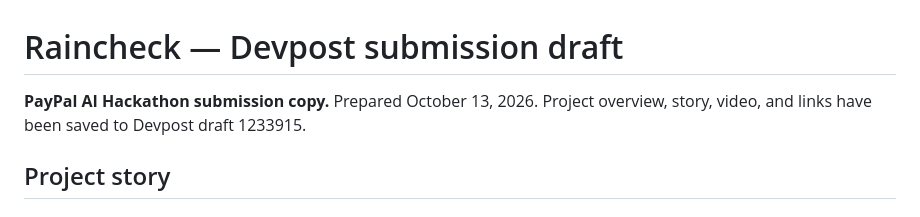
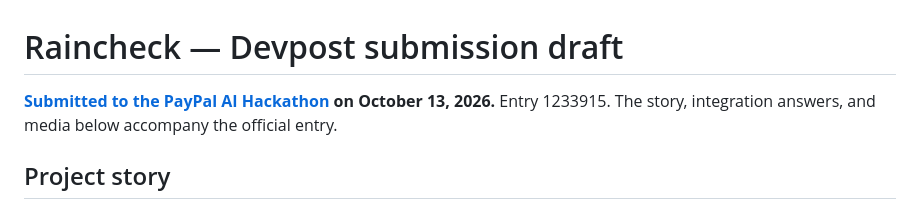
Before and after one commit to blucca/raincheck, a Markdown page: docs/submission-draft.md, the part around the change. Rendered like a GitHub page.

Commit message:
Link the submitted PayPal AI Hackathon entry

```diff
--- a/docs/submission-draft.md
+++ b/docs/submission-draft.md
@@ -1,6 +1,6 @@
 # Raincheck — Devpost submission draft
 
-**PayPal AI Hackathon submission copy.** Prepared October 13, 2026. Project overview, story, video, and links have been saved to Devpost draft 1233915.
+**[Submitted to the PayPal AI Hackathon](https://devpost.com/software/raincheck-l145bd) on October 13, 2026.** Entry 1233915. The story, integration answers, and media below accompany the official entry.
 
 ## Project story
 
```
Also changed, not shown: README.md (+1 -1 lines).
